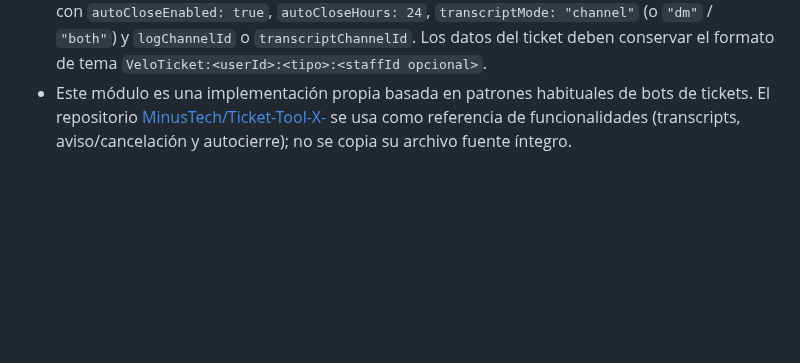
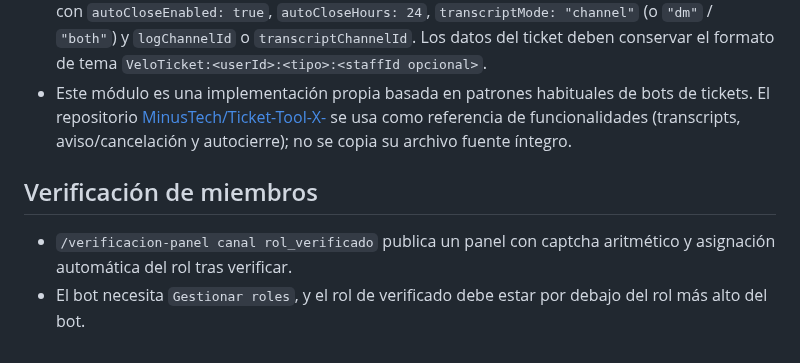
Before and after one commit to victorsotonino-cyber/Velo, a Markdown page: README.md, the part around the change. Drawn GitHub-style; blank space fills up the shorter version.

Commit message:
Documenta el nuevo sistema de verificación con captcha

```diff
--- a/README.md
+++ b/README.md
@@ -122,3 +122,9 @@ Antes de usar el sistema con clientes reales, prueba en un servidor de pruebas:
 - El módulo `ticket-tool-x-automation.js` añade aviso de inactividad con botón para cancelar, cierre por inactividad configurable y transcript HTML con entrega a logs/DM según `ticket-config.json`.
 - Para activar el autocierre, configura en `ticket-config.json` el objeto de tu servidor (`guildId`) con `autoCloseEnabled: true`, `autoCloseHours: 24`, `transcriptMode: "channel"` (o `"dm"` / `"both"`) y `logChannelId` o `transcriptChannelId`. Los datos del ticket deben conservar el formato de tema `VeloTicket:<userId>:<tipo>:<staffId opcional>`.
 - Este módulo es una implementación propia basada en patrones habituales de bots de tickets. El repositorio [MinusTech/Ticket-Tool-X-](https://github.com/MinusTech/Ticket-Tool-X-) se usa como referencia de funcionalidades (transcripts, aviso/cancelación y autocierre); no se copia su archivo fuente íntegro.
+
+
+## Verificación de miembros
+
+- `/verificacion-panel canal rol_verificado` publica un panel con captcha aritmético y asignación automática del rol tras verificar.
+- El bot necesita `Gestionar roles`, y el rol de verificado debe estar por debajo del rol más alto del bot.
```
